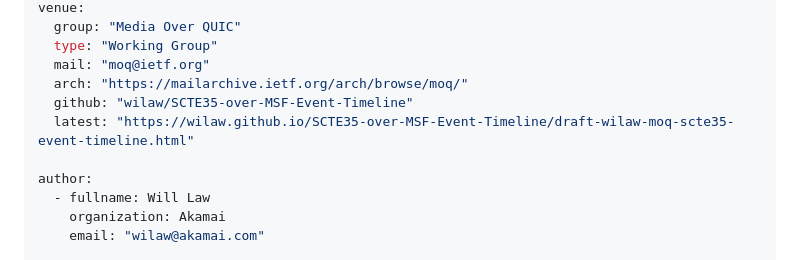
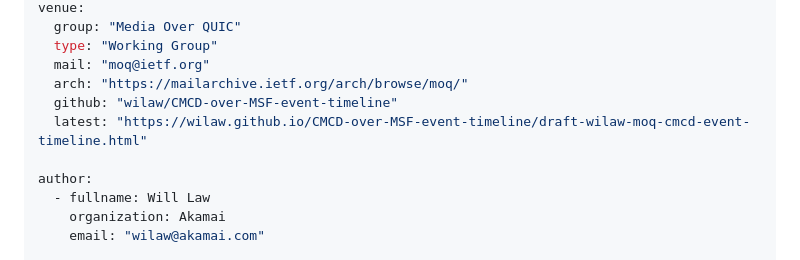
Before and after one commit to wilaw/CMCD-over-MSF-event-timeline, a Markdown page: draft-wilaw-moq-cmcd-event-timeline.md, the part around the change. Rendered like a GitHub page.

Commit message:
Automatic update of venue information

```diff
--- a/draft-wilaw-moq-cmcd-event-timeline.md
+++ b/draft-wilaw-moq-cmcd-event-timeline.md
@@ -21,8 +21,8 @@ venue:
   type: "Working Group"
   mail: "moq@ietf.org"
   arch: "https://mailarchive.ietf.org/arch/browse/moq/"
-  github: "wilaw/SCTE35-over-MSF-Event-Timeline"
-  latest: "https://wilaw.github.io/SCTE35-over-MSF-Event-Timeline/draft-wilaw-moq-scte35-event-timeline.html"
+  github: "wilaw/CMCD-over-MSF-event-timeline"
+  latest: "https://wilaw.github.io/CMCD-over-MSF-event-timeline/draft-wilaw-moq-cmcd-event-timeline.html"
 
 author:
   - fullname: Will Law
```
